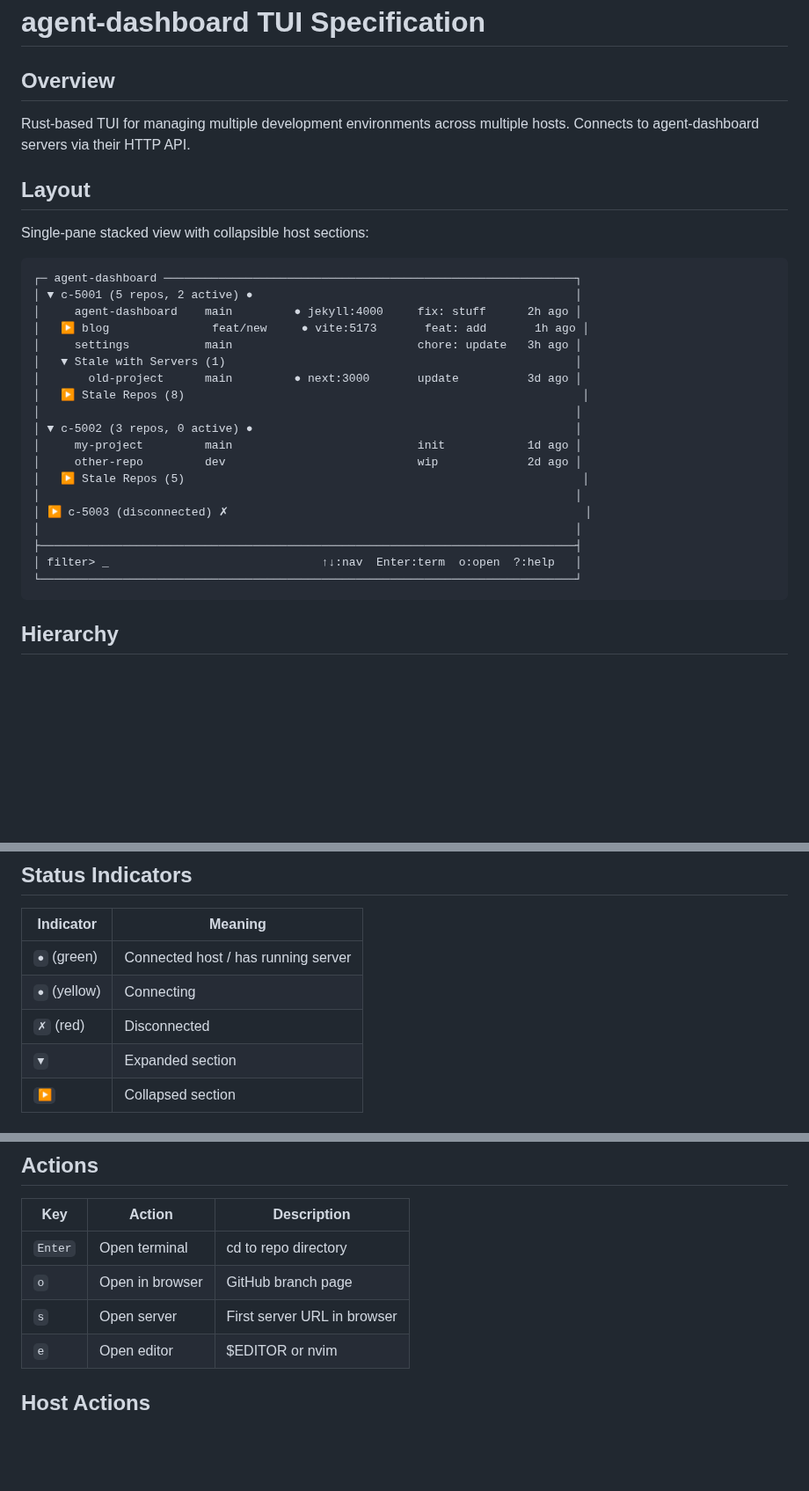
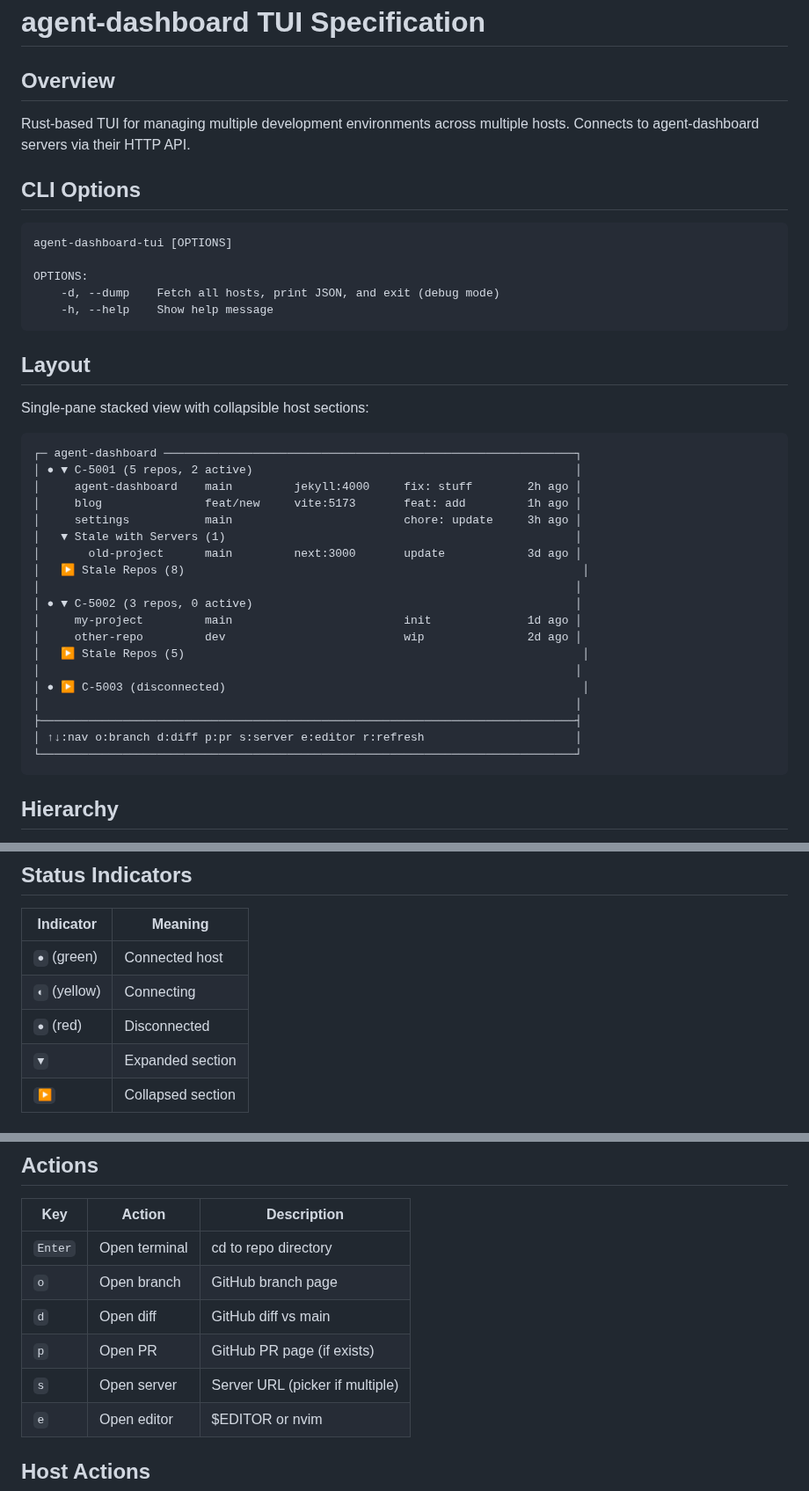
Before and after one commit to idvorkin-ai-tools/agent-dashboard, a Markdown page: TUI_SPEC.md, 3 parts joined by grey strips. Shown at 88% size. Drawn GitHub-style; blank space fills up the shorter version.

````diff
--- a/TUI_SPEC.md
+++ b/TUI_SPEC.md
@@ -5,29 +5,39 @@
 Rust-based TUI for managing multiple development environments across multiple hosts.
 Connects to agent-dashboard servers via their HTTP API.
 
+## CLI Options
+
+```
+agent-dashboard-tui [OPTIONS]
+
+OPTIONS:
+    -d, --dump    Fetch all hosts, print JSON, and exit (debug mode)
+    -h, --help    Show help message
+```
+
 ## Layout
 
 Single-pane stacked view with collapsible host sections:
 
 ```
 ┌─ agent-dashboard ────────────────────────────────────────────────────────────┐
-│ ▼ c-5001 (5 repos, 2 active) ●                                               │
-│     agent-dashboard    main         ● jekyll:4000     fix: stuff      2h ago │
-│   ▶ blog               feat/new     ● vite:5173       feat: add       1h ago │
-│     settings           main                           chore: update   3h ago │
+│ ● ▼ C-5001 (5 repos, 2 active)                                               │
+│     agent-dashboard    main         jekyll:4000     fix: stuff        2h ago │
+│     blog               feat/new     vite:5173       feat: add         1h ago │
+│     settings           main                         chore: update     3h ago │
 │   ▼ Stale with Servers (1)                                                   │
-│       old-project      main         ● next:3000       update          3d ago │
+│       old-project      main         next:3000       update            3d ago │
 │   ▶ Stale Repos (8)                                                          │
 │                                                                              │
-│ ▼ c-5002 (3 repos, 0 active) ●                                               │
-│     my-project         main                           init            1d ago │
-│     other-repo         dev                            wip             2d ago │
+│ ● ▼ C-5002 (3 repos, 0 active)                                               │
+│     my-project         main                         init              1d ago │
+│     other-repo         dev                          wip               2d ago │
 │   ▶ Stale Repos (5)                                                          │
 │                                                                              │
-│ ▶ c-5003 (disconnected) ✗                                                    │
+│ ● ▶ C-5003 (disconnected)                                                    │
 │                                                                              │
 ├──────────────────────────────────────────────────────────────────────────────┤
-│ filter> _                               ↑↓:nav  Enter:term  o:open  ?:help   │
+│ ↑↓:nav o:branch d:diff p:pr s:server e:editor r:refresh                      │
 └──────────────────────────────────────────────────────────────────────────────┘
 ```
 
@@ -70,9 +89,9 @@ Single-pane stacked view with collapsible host sections:
 
 | Indicator | Meaning |
 |-----------|---------|
-| `●` (green) | Connected host / has running server |
-| `●` (yellow) | Connecting |
-| `✗` (red) | Disconnected |
+| `●` (green) | Connected host |
+| `◐` (yellow) | Connecting |
+| `●` (red) | Disconnected |
 | `▼` | Expanded section |
 | `▶` | Collapsed section |
 
@@ -94,8 +113,10 @@ Single-pane stacked view with collapsible host sections:
 | Key | Action | Description |
 |-----|--------|-------------|
 | `Enter` | Open terminal | cd to repo directory |
-| `o` | Open in browser | GitHub branch page |
-| `s` | Open server | First server URL in browser |
+| `o` | Open branch | GitHub branch page |
+| `d` | Open diff | GitHub diff vs main |
+| `p` | Open PR | GitHub PR page (if exists) |
+| `s` | Open server | Server URL (picker if multiple) |
 | `e` | Open editor | $EDITOR or nvim |
 
 ## Host Actions
````
Also changed, not shown: other parts of TUI_SPEC.md (+81 -30 lines).
